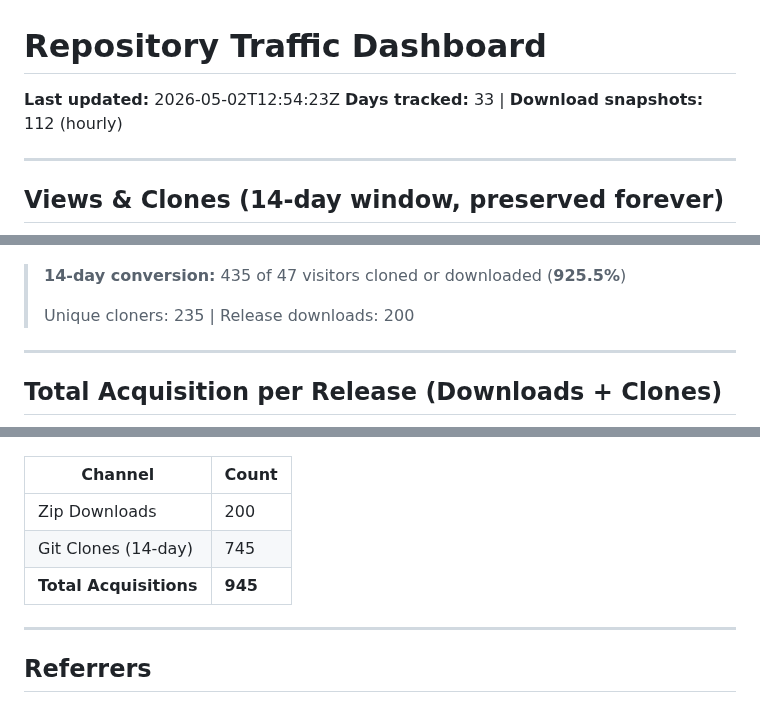
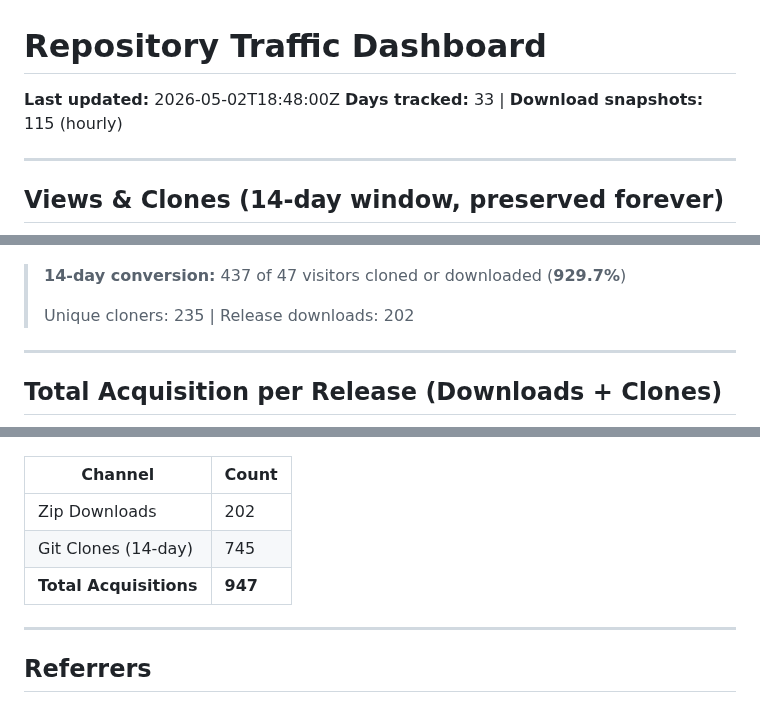
Before and after one commit to TheCodingDad-TisonK/FS25_WorkerCosts, a Markdown page: .github/traffic/SUMMARY.md, 3 parts joined by grey strips. GitHub-like rendering.

Commit message:
chore: Full traffic snapshot 2026-05-02_18:48

```diff
--- a/.github/traffic/SUMMARY.md
+++ b/.github/traffic/SUMMARY.md
@@ -1,7 +1,7 @@
 # Repository Traffic Dashboard
 
-**Last updated:** 2026-05-02T12:54:23Z
-**Days tracked:** 33 | **Download snapshots:** 112 (hourly)
+**Last updated:** 2026-05-02T18:48:00Z
+**Days tracked:** 33 | **Download snapshots:** 115 (hourly)
 
 ---
 
@@ -30,9 +30,9 @@
 
 ![Conversion](charts/conversion.png)
 
-> **14-day conversion:** 435 of 47 visitors cloned or downloaded (**925.5%**)
+> **14-day conversion:** 437 of 47 visitors cloned or downloaded (**929.7%**)
 >
-> Unique cloners: 235 | Release downloads: 200
+> Unique cloners: 235 | Release downloads: 202
 
 ---
 
@@ -42,9 +42,9 @@
 
 | Channel | Count |
 |---------|-------|
-| Zip Downloads | 200 |
+| Zip Downloads | 202 |
 | Git Clones (14-day) | 745 |
-| **Total Acquisitions** | **945** |
+| **Total Acquisitions** | **947** |
 
 ---
 
```
Also changed, not shown: .github/traffic/charts/downloads.png, 2 other files.
